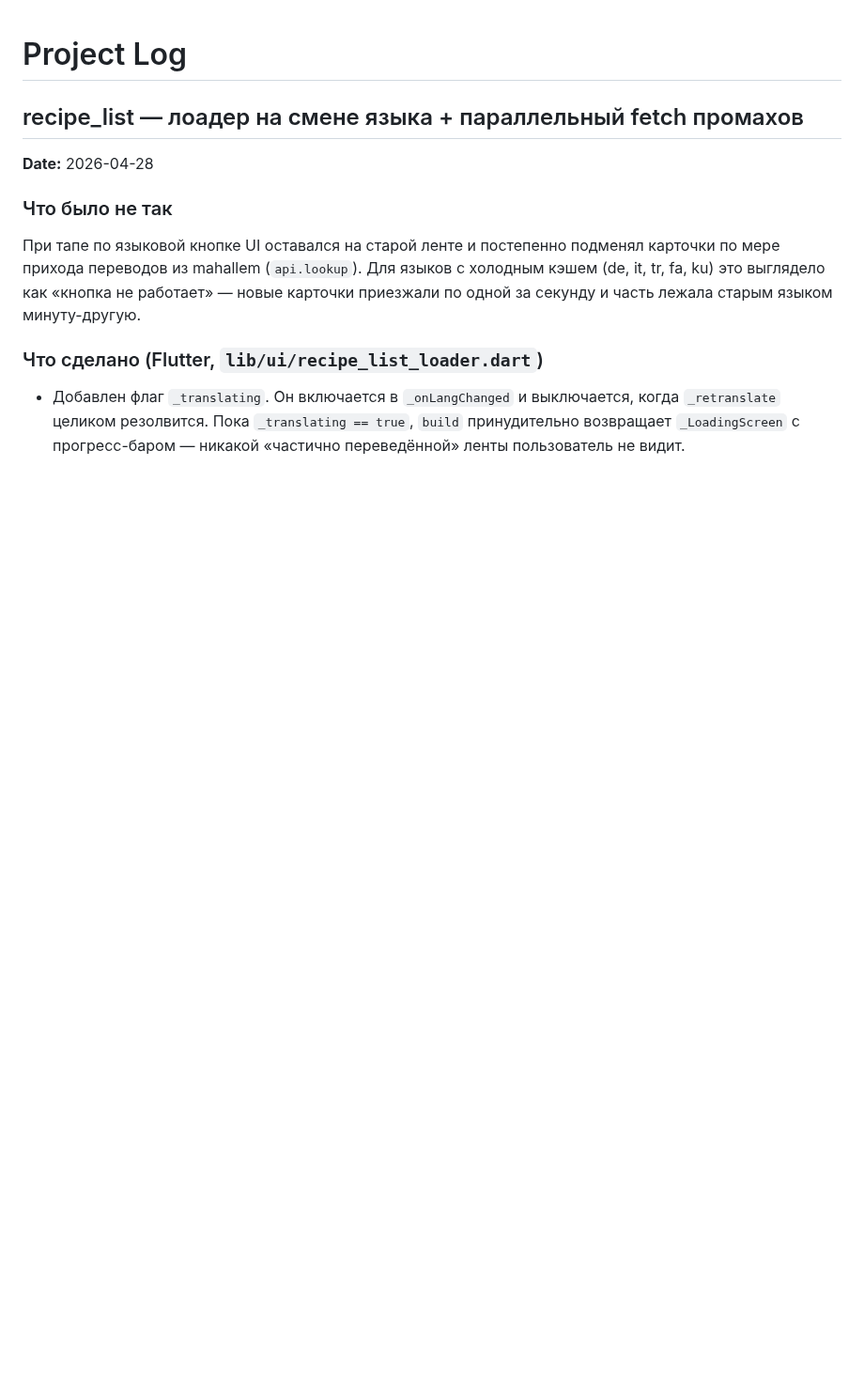
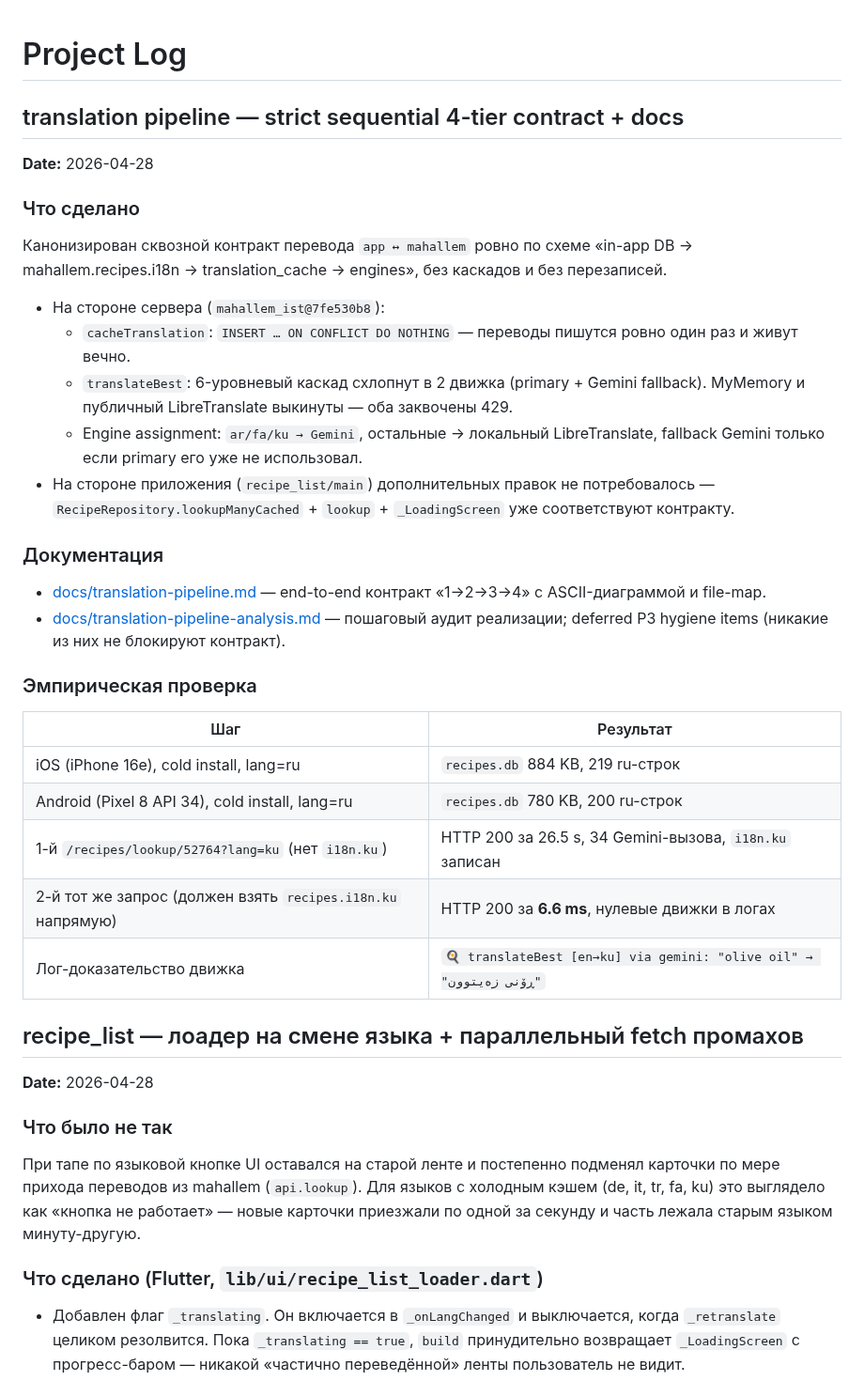
Before and after one commit to novogod/otus_dz_2, a Markdown page: docs/project_log.md, the part around the change. Shown at 94% size. GitHub-like rendering; blank space fills up the shorter version.

Commit message:
docs(project_log): record 4-tier translation contract milestone

```diff
--- a/docs/project_log.md
+++ b/docs/project_log.md
@@ -1,4 +1,45 @@
 # Project Log
+
+## translation pipeline — strict sequential 4-tier contract + docs
+
+**Date:** 2026-04-28
+
+### Что сделано
+
+Канонизирован сквозной контракт перевода `app ↔ mahallem` ровно по
+схеме «in-app DB → mahallem.recipes.i18n → translation_cache →
+engines», без каскадов и без перезаписей.
+
+- На стороне сервера (`mahallem_ist@7fe530b8`):
+  - `cacheTranslation`: `INSERT … ON CONFLICT DO NOTHING` —
+    переводы пишутся ровно один раз и живут вечно.
+  - `translateBest`: 6-уровневый каскад схлопнут в 2 движка
+    (primary + Gemini fallback). MyMemory и публичный LibreTranslate
+    выкинуты — оба заквочены 429.
+  - Engine assignment: `ar/fa/ku → Gemini`, остальные →
+    локальный LibreTranslate, fallback Gemini только если primary
+    его уже не использовал.
+- На стороне приложения (`recipe_list/main`) дополнительных правок
+  не потребовалось — `RecipeRepository.lookupManyCached` + `lookup` +
+  `_LoadingScreen` уже соответствуют контракту.
+
+### Документация
+
+- [docs/translation-pipeline.md](translation-pipeline.md) —
+  end-to-end контракт «1→2→3→4» с ASCII-диаграммой и file-map.
+- [docs/translation-pipeline-analysis.md](translation-pipeline-analysis.md) —
+  пошаговый аудит реализации; deferred P3 hygiene items
+  (никакие из них не блокируют контракт).
+
+### Эмпирическая проверка
+
+| Шаг | Результат |
+| --- | --- |
+| iOS (iPhone 16e), cold install, lang=ru | `recipes.db` 884 KB, 219 ru-строк |
+| Android (Pixel 8 API 34), cold install, lang=ru | `recipes.db` 780 KB, 200 ru-строк |
+| 1-й `/recipes/lookup/52764?lang=ku` (нет `i18n.ku`) | HTTP 200 за 26.5 s, 34 Gemini-вызова, `i18n.ku` записан |
+| 2-й тот же запрос (должен взять `recipes.i18n.ku` напрямую) | HTTP 200 за **6.6 ms**, нулевые движки в логах |
+| Лог-доказательство движка | `🍳 translateBest [en→ku] via gemini: "olive oil" → "ڕۆنی زەیتوون"` |
 
 ## recipe_list — лоадер на смене языка + параллельный fetch промахов
 
```
